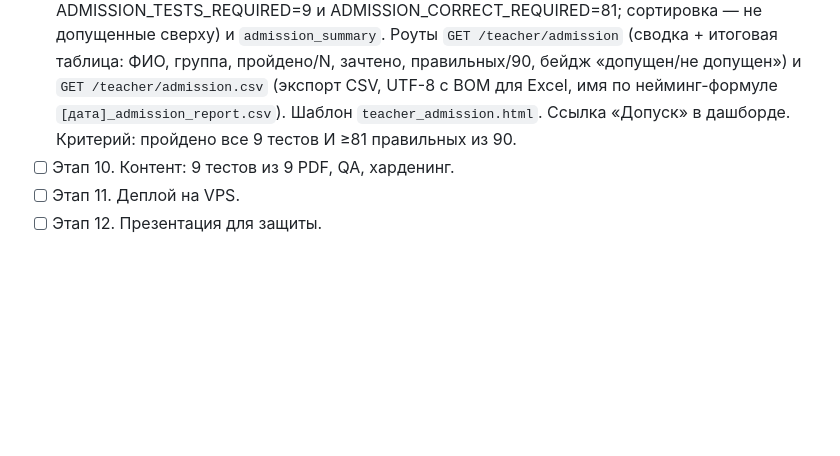
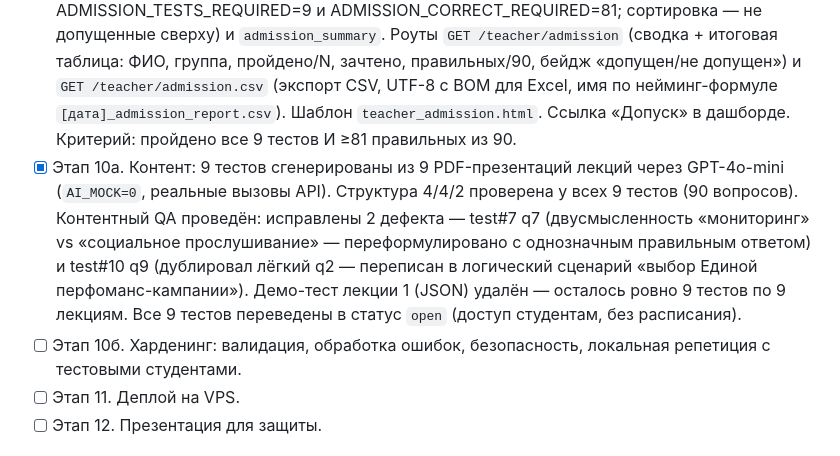
Before and after one commit to PavelKoff2025/SMM_Testing, a Markdown page: README.md, the part around the change. GitHub-like rendering; blank space fills up the shorter version.

Commit message:
Этап 10а: контент 9 тестов из 9 PDF + QA
- 9 тестов сгенерированы из PDF-презентаций лекций (GPT-4o-mini, AI_MOCK=0)
- структура 4/4/2 проверена у всех 90 вопросов
- контентный QA: исправлены 2 дефекта
  * test#7 q7: двусмысленность «мониторинг» vs «социальное прослушивание»
    переформулировано, правильный ответ однозначен
  * test#10 q9: дублировал лёгкий q2 → переписан в логический сценарий
    (выбор Единой перфоманс-кампании)
- демо-тест лекции 1 (JSON) удалён — осталось ровно 9 тестов
- все 9 тестов открыты студентам (open, без расписания)

Co-Authored-By: Claude <noreply@anthropic.com>

```diff
--- a/README.md
+++ b/README.md
@@ -163,7 +163,8 @@ uvicorn app.main:app --reload       # http://127.0.0.1:8000  (документа
 - [x] Этап 7. Жизненный цикл теста (draft/scheduled/open/closed) + расписание: `app/services/scheduler.py` (AsyncIOScheduler, интервал-задача `open_due_scheduled_tests` — перевод scheduled→open по времени; стартовая «догоняющая» проверка на случай простоя сервера; источник правды — БД, MemoryJobStore). Роуты `POST /teacher/test/{id}/schedule` (ввод по Москве → UTC, валидация 10 вопросов и времени в будущем, запрет из статуса open) и `/unschedule`. Запуск/останов через lifespan FastAPI. Время хранится в UTC (консистентно с `datetime.utcnow()`), ввод/вывод — `config.SCHEDULE_TZ` (Europe/Moscow) через `zoneinfo`. Конфиг: `SCHEDULE_TZ`, `SCHEDULER_INTERVAL_SECONDS`.
 - [x] Этап 8. Аналитика: `app/services/analytics.py` — `attempts_summary` (сводная таблица попыток с JOIN Student+Test + число ошибок подзапросом по Answer), `difficulty_error_stats` (агрегат ошибок по сложности прямо по Answer.difficulty — easy/medium/logic: всего/ошибок/%), `attempt_breakdown` (построчный разбор одной попытки). Роуты `GET /teacher/analytics` (stat-row по сложности + таблица всех попыток с ссылкой «Разбор») и `GET /teacher/attempt/{id}` (разбор: выбор студента vs правильный ответ, стиль result.html). Шаблоны `teacher_analytics.html`, `teacher_attempt.html`. Ссылка «Аналитика» в дашборде. Роуты защищены `_require_teacher`.
 - [x] Этап 9. Допуск к зачёту: `app/services/admission.py` — `admission_report` (агрегат по студентам: пройдено/зачтено/правильных через LEFT JOIN Attempt + пороги из config: ADMISSION_TESTS_REQUIRED=9 и ADMISSION_CORRECT_REQUIRED=81; сортировка — не допущенные сверху) и `admission_summary`. Роуты `GET /teacher/admission` (сводка + итоговая таблица: ФИО, группа, пройдено/N, зачтено, правильных/90, бейдж «допущен/не допущен») и `GET /teacher/admission.csv` (экспорт CSV, UTF-8 с BOM для Excel, имя по нейминг-формуле `[дата]_admission_report.csv`). Шаблон `teacher_admission.html`. Ссылка «Допуск» в дашборде. Критерий: пройдено все 9 тестов И ≥81 правильных из 90.
-- [ ] Этап 10. Контент: 9 тестов из 9 PDF, QA, харденинг.
+- [x] Этап 10а. Контент: 9 тестов сгенерированы из 9 PDF-презентаций лекций через GPT-4o-mini (`AI_MOCK=0`, реальные вызовы API). Структура 4/4/2 проверена у всех 9 тестов (90 вопросов). Контентный QA проведён: исправлены 2 дефекта — test#7 q7 (двусмысленность «мониторинг» vs «социальное прослушивание» — переформулировано с однозначным правильным ответом) и test#10 q9 (дублировал лёгкий q2 — переписан в логический сценарий «выбор Единой перфоманс-кампании»). Демо-тест лекции 1 (JSON) удалён — осталось ровно 9 тестов по 9 лекциям. Все 9 тестов переведены в статус `open` (доступ студентам, без расписания).
+- [ ] Этап 10б. Харденинг: валидация, обработка ошибок, безопасность, локальная репетиция с тестовыми студентами.
 - [ ] Этап 11. Деплой на VPS.
 - [ ] Этап 12. Презентация для защиты.
 
```
